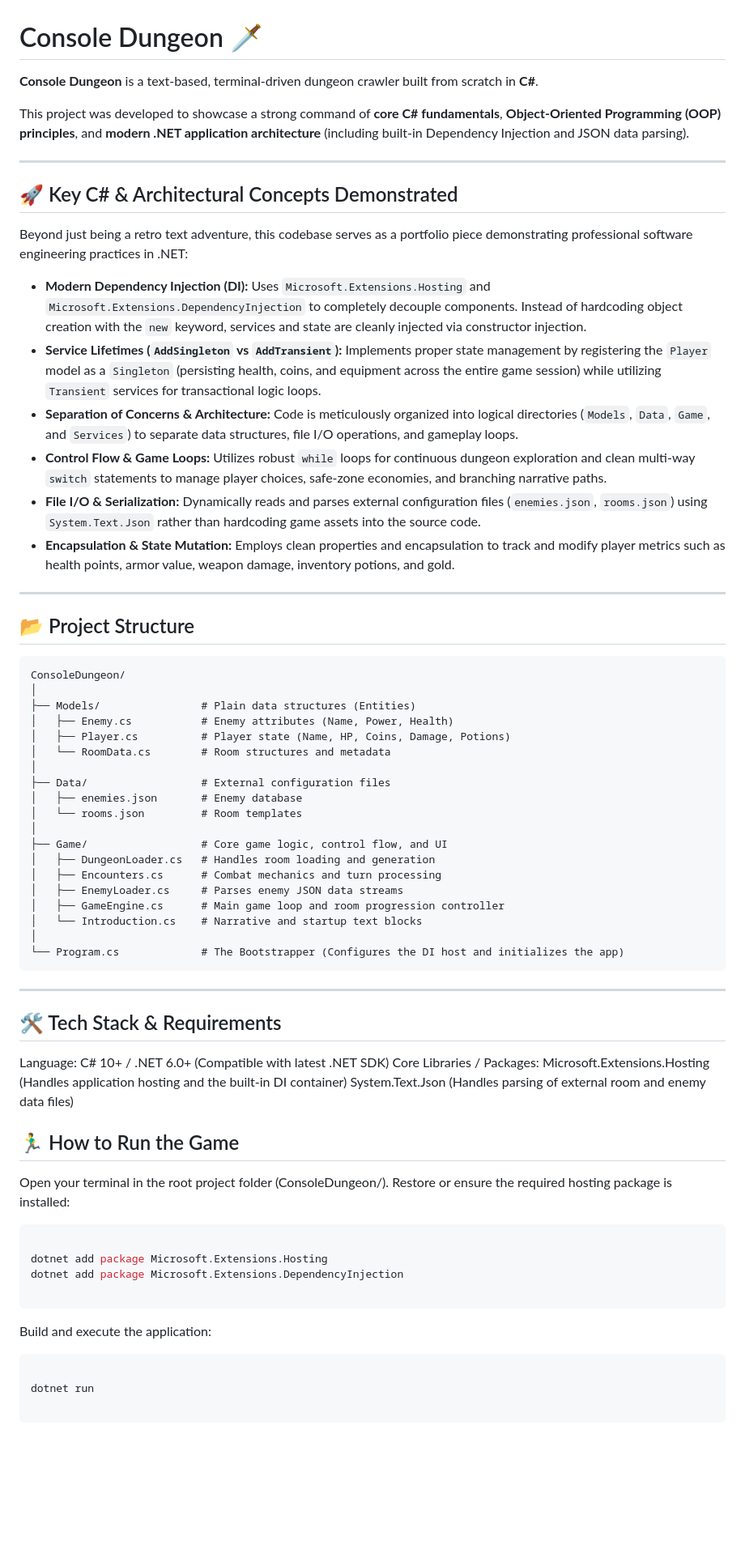
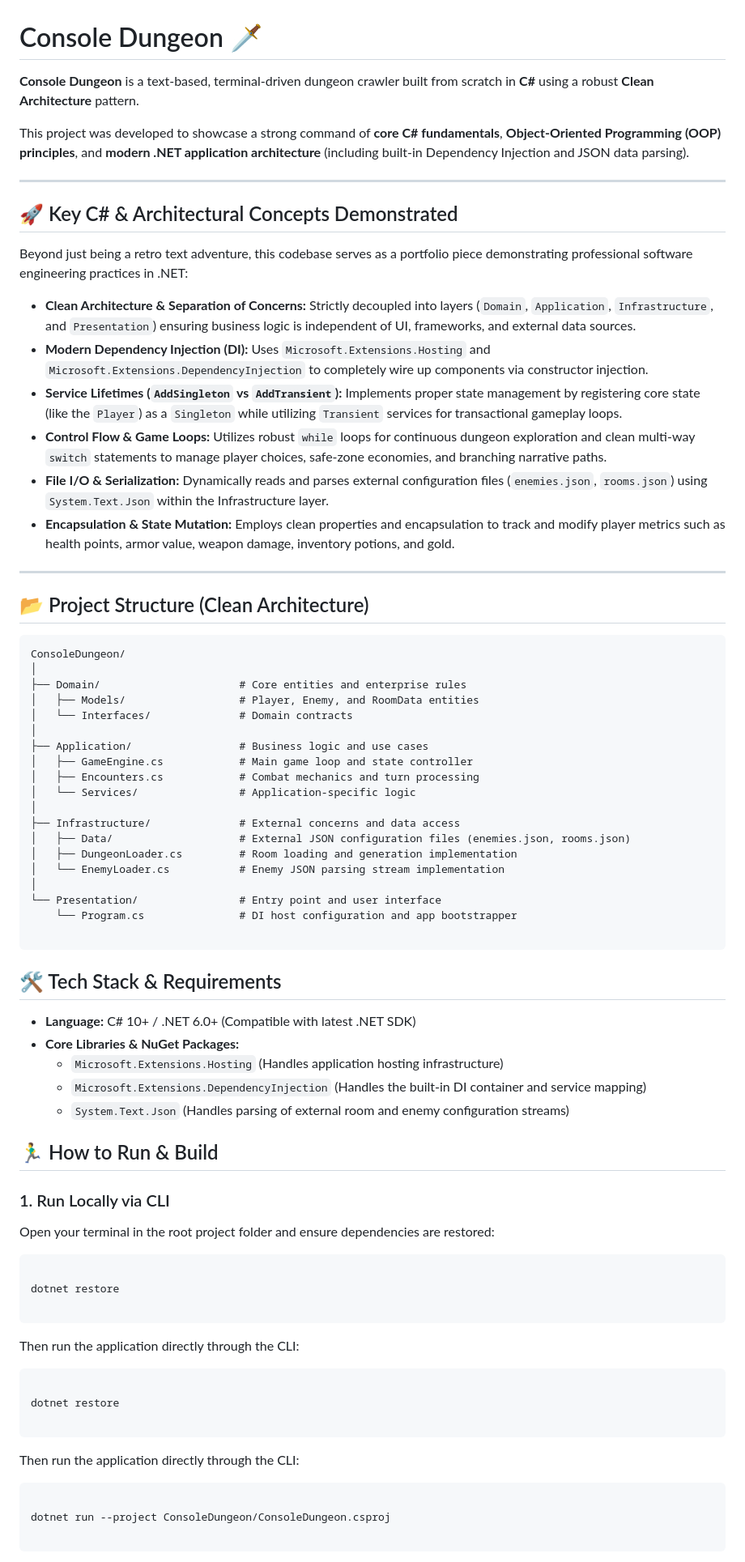
Before and after one commit to glennludszuweit/ConsoleDungeon, a Markdown page: CODEBASE.md, the part around one of its changes. Shown at 81% size. Drawn GitHub-style; blank space fills up the shorter version.

````diff
--- a/CODEBASE.md
+++ b/CODEBASE.md
@@ -1,6 +1,6 @@
 # Console Dungeon 🗡️
 
-**Console Dungeon** is a text-based, terminal-driven dungeon crawler built from scratch in **C#**.
+**Console Dungeon** is a text-based, terminal-driven dungeon crawler built from scratch in **C#** using a robust **Clean Architecture** pattern.
 
 This project was developed to showcase a strong command of **core C# fundamentals**, **Object-Oriented Programming (OOP) principles**, and **modern .NET application architecture** (including built-in Dependency Injection and JSON data parsing).
 
@@ -10,63 +10,70 @@ This project was developed to showcase a strong command of **core C# fundamental
 
 Beyond just being a retro text adventure, this codebase serves as a portfolio piece demonstrating professional software engineering practices in .NET:
 
-* **Modern Dependency Injection (DI):** Uses `Microsoft.Extensions.Hosting` and `Microsoft.Extensions.DependencyInjection` to completely decouple components. Instead of hardcoding object creation with the `new` keyword, services and state are cleanly injected via constructor injection.
-* **Service Lifetimes (`AddSingleton` vs `AddTransient`):** Implements proper state management by registering the `Player` model as a `Singleton` (persisting health, coins, and equipment across the entire game session) while utilizing `Transient` services for transactional logic loops.
-* **Separation of Concerns & Architecture:** Code is meticulously organized into logical directories (`Models`, `Data`, `Game`, and `Services`) to separate data structures, file I/O operations, and gameplay loops.
+* **Clean Architecture & Separation of Concerns:** Strictly decoupled into layers (`Domain`, `Application`, `Infrastructure`, and `Presentation`) ensuring business logic is independent of UI, frameworks, and external data sources.
+* **Modern Dependency Injection (DI):** Uses `Microsoft.Extensions.Hosting` and `Microsoft.Extensions.DependencyInjection` to completely wire up components via constructor injection.
+* **Service Lifetimes (`AddSingleton` vs `AddTransient`):** Implements proper state management by registering core state (like the `Player`) as a `Singleton` while utilizing `Transient` services for transactional gameplay loops.
 * **Control Flow & Game Loops:** Utilizes robust `while` loops for continuous dungeon exploration and clean multi-way `switch` statements to manage player choices, safe-zone economies, and branching narrative paths.
-* **File I/O & Serialization:** Dynamically reads and parses external configuration files (`enemies.json`, `rooms.json`) using `System.Text.Json` rather than hardcoding game assets into the source code.
+* **File I/O & Serialization:** Dynamically reads and parses external configuration files (`enemies.json`, `rooms.json`) using `System.Text.Json` within the Infrastructure layer.
 * **Encapsulation & State Mutation:** Employs clean properties and encapsulation to track and modify player metrics such as health points, armor value, weapon damage, inventory potions, and gold.
 
 ---
 
-## 📂 Project Structure
+## 📂 Project Structure (Clean Architecture)
 
 ```text
 ConsoleDungeon/
 │
-├── Models/                # Plain data structures (Entities)
-│   ├── Enemy.cs           # Enemy attributes (Name, Power, Health)
-│   ├── Player.cs          # Player state (Name, HP, Coins, Damage, Potions)
-│   └── RoomData.cs        # Room structures and metadata
+├── Domain/                      # Core entities and enterprise rules
+│   ├── Models/                  # Player, Enemy, and RoomData entities
+│   └── Interfaces/              # Domain contracts
 │
-├── Data/                  # External configuration files
-│   ├── enemies.json       # Enemy database
-│   └── rooms.json         # Room templates
+├── Application/                 # Business logic and use cases
+│   ├── GameEngine.cs            # Main game loop and state controller
+│   ├── Encounters.cs            # Combat mechanics and turn processing
+│   └── Services/                # Application-specific logic
 │
-├── Game/                  # Core game logic, control flow, and UI
-│   ├── DungeonLoader.cs   # Handles room loading and generation
-│   ├── Encounters.cs      # Combat mechanics and turn processing
-│   ├── EnemyLoader.cs     # Parses enemy JSON data streams
-│   ├── GameEngine.cs      # Main game loop and room progression controller
-│   └── Introduction.cs    # Narrative and startup text blocks
+├── Infrastructure/              # External concerns and data access
+│   ├── Data/                    # External JSON configuration files (enemies.json, rooms.json)
+│   ├── DungeonLoader.cs         # Room loading and generation implementation
+│   └── EnemyLoader.cs           # Enemy JSON parsing stream implementation
 │
-└── Program.cs             # The Bootstrapper (Configures the DI host and initializes the app)
-```
-
----
-
-## 🛠️ Tech Stack & Requirements
-Language: C# 10+ / .NET 6.0+ (Compatible with latest .NET SDK)
-Core Libraries / Packages:
-Microsoft.Extensions.Hosting (Handles application hosting and the built-in DI container)
-System.Text.Json (Handles parsing of external room and enemy data files)
-
-## 🏃‍♂️ How to Run the Game
-Open your terminal in the root project folder (ConsoleDungeon/).
-Restore or ensure the required hosting package is installed:
-
-```Bash
-
-dotnet add package Microsoft.Extensions.Hosting
-dotnet add package Microsoft.Extensions.DependencyInjection
+└── Presentation/                # Entry point and user interface
+    └── Program.cs               # DI host configuration and app bootstrapper
 
 ```
 
-Build and execute the application:
+## 🛠️ Tech Stack & Requirements
 
-```Bash
+* **Language:** C# 10+ / .NET 6.0+ (Compatible with latest .NET SDK)
+* **Core Libraries & NuGet Packages:**
+  * `Microsoft.Extensions.Hosting` (Handles application hosting infrastructure)
+  * `Microsoft.Extensions.DependencyInjection` (Handles the built-in DI container and service mapping)
+  * `System.Text.Json` (Handles parsing of external room and enemy configuration streams)
 
-dotnet run
+## 🏃‍♂️ How to Run & Build
+
+### 1. Run Locally via CLI
+Open your terminal in the root project folder and ensure dependencies are restored:
+```bash
+
+dotnet restore
 
 ```
 
+Then run the application directly through the CLI:
+
+```bash
+
+dotnet restore
+
+```
+
+Then run the application directly through the CLI:
+
+```bash
+
+dotnet run --project ConsoleDungeon/ConsoleDungeon.csproj
+
+```
+
````
Also changed, not shown: other parts of CODEBASE.md (+13 -0 lines).
